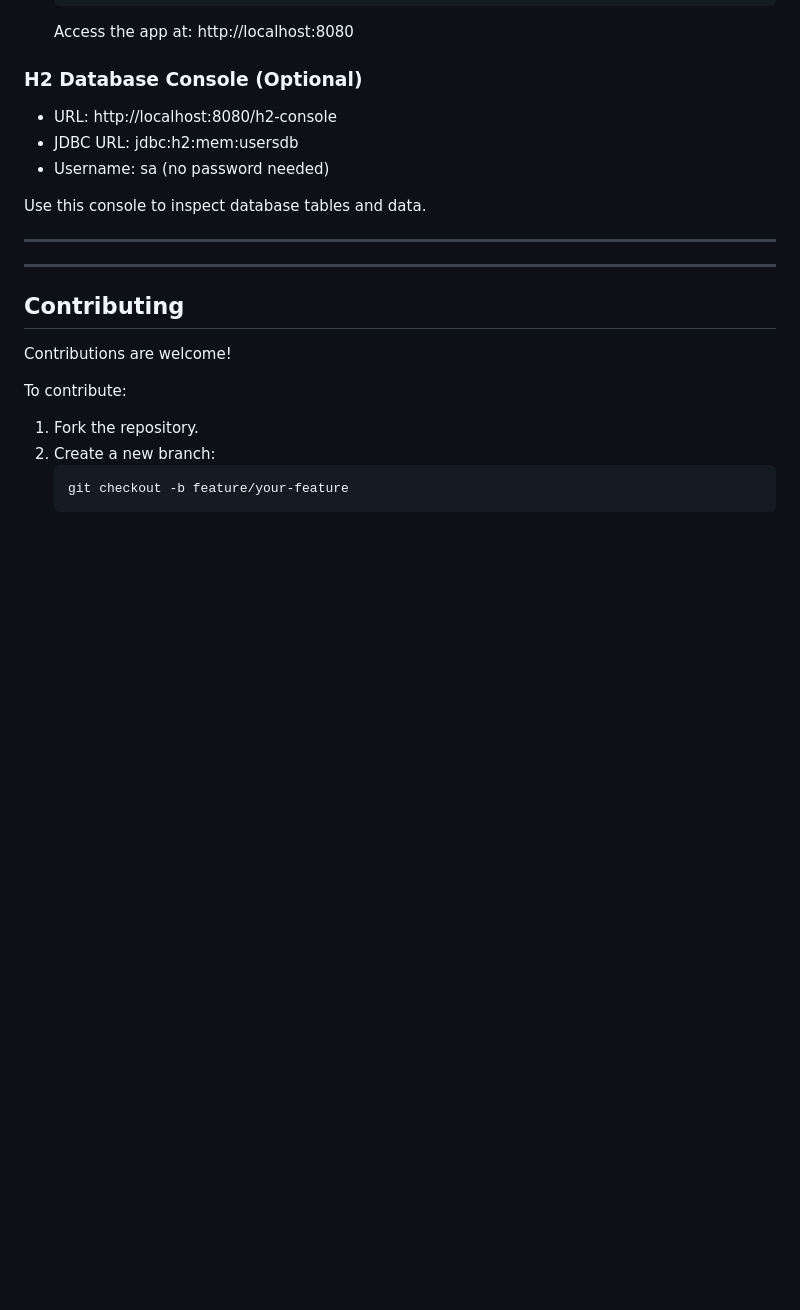
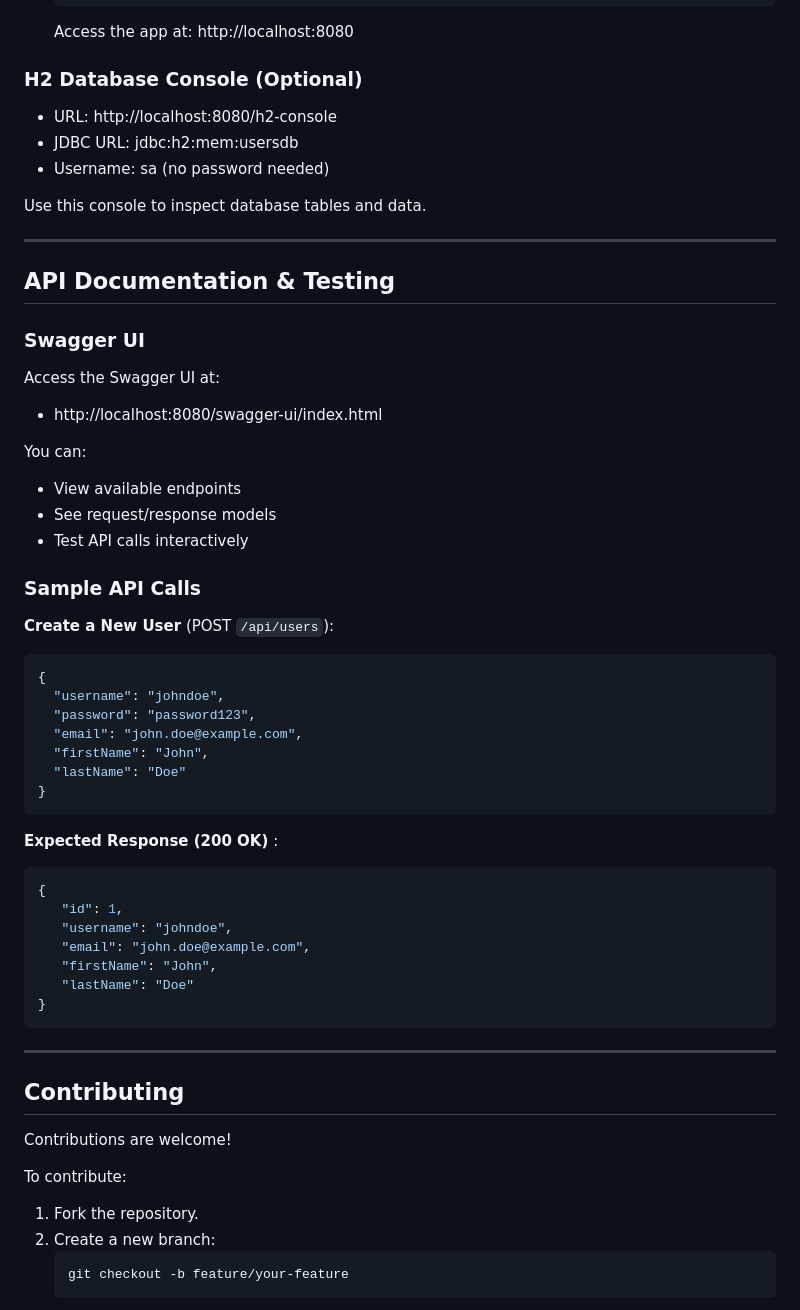
Before and after one commit to ayush1452/userapi, a Markdown page: readme.md, the part around the change. GitHub-like rendering; blank space fills up the shorter version.

Commit message:
Changes:- Updated Readme
- Updated the readme file and added the API Documentation and Testing

````diff
--- a/readme.md
+++ b/readme.md
@@ -144,6 +144,45 @@ Use this console to inspect database tables and data.
 
 ---
 
+## API Documentation & Testing
+
+### Swagger UI
+
+Access the Swagger UI at:
+- http://localhost:8080/swagger-ui/index.html
+
+You can:
+
+- View available endpoints
+- See request/response models
+- Test API calls interactively
+
+
+### Sample API Calls
+
+**Create a New User** (POST `/api/users`):
+
+```json
+{
+  "username": "johndoe",
+  "password": "password123",
+  "email": "john.doe@example.com",
+  "firstName": "John",
+  "lastName": "Doe"
+}
+```
+**Expected Response (200 OK)** :
+
+```json
+{
+   "id": 1,
+   "username": "johndoe",
+   "email": "john.doe@example.com",
+   "firstName": "John",
+   "lastName": "Doe"
+}
+```
+
 
 
 ---
````
